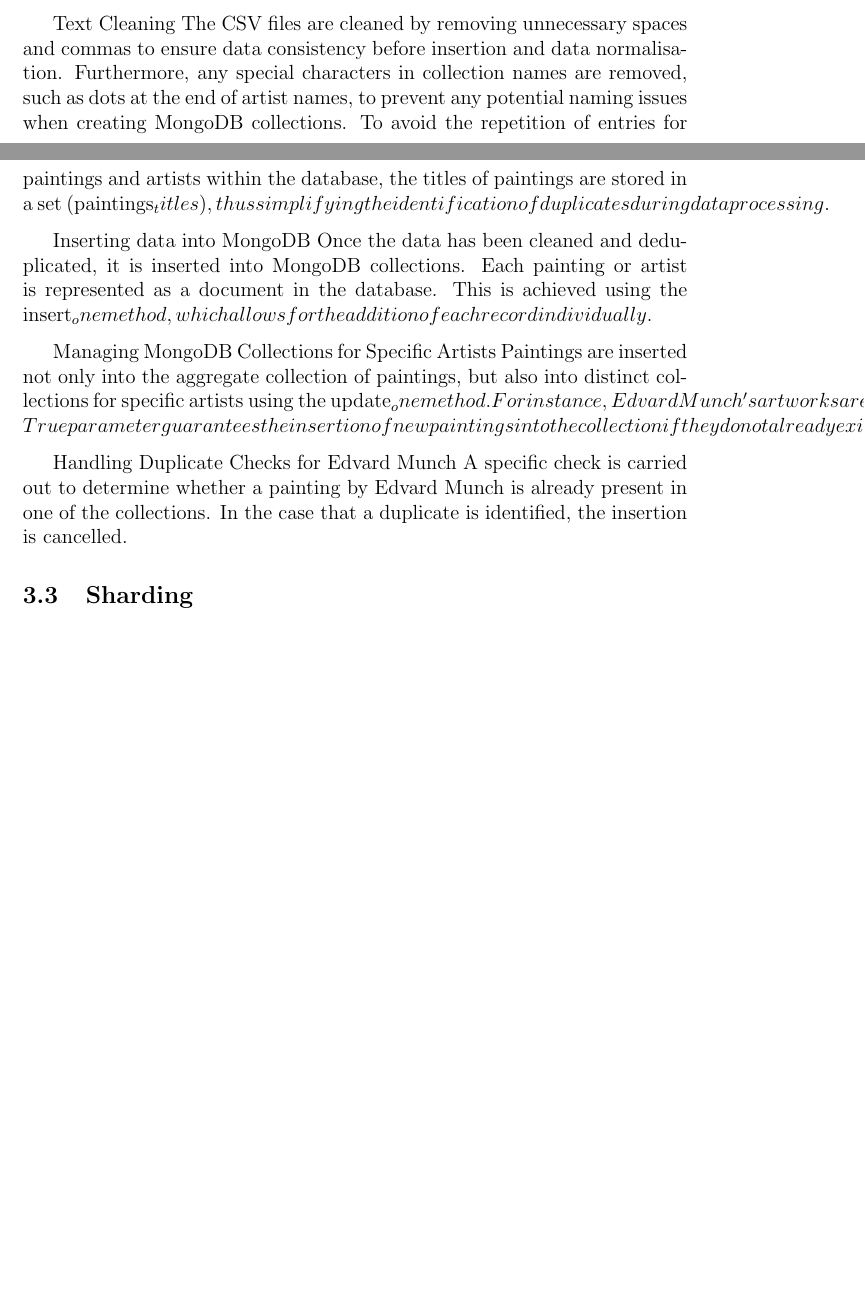
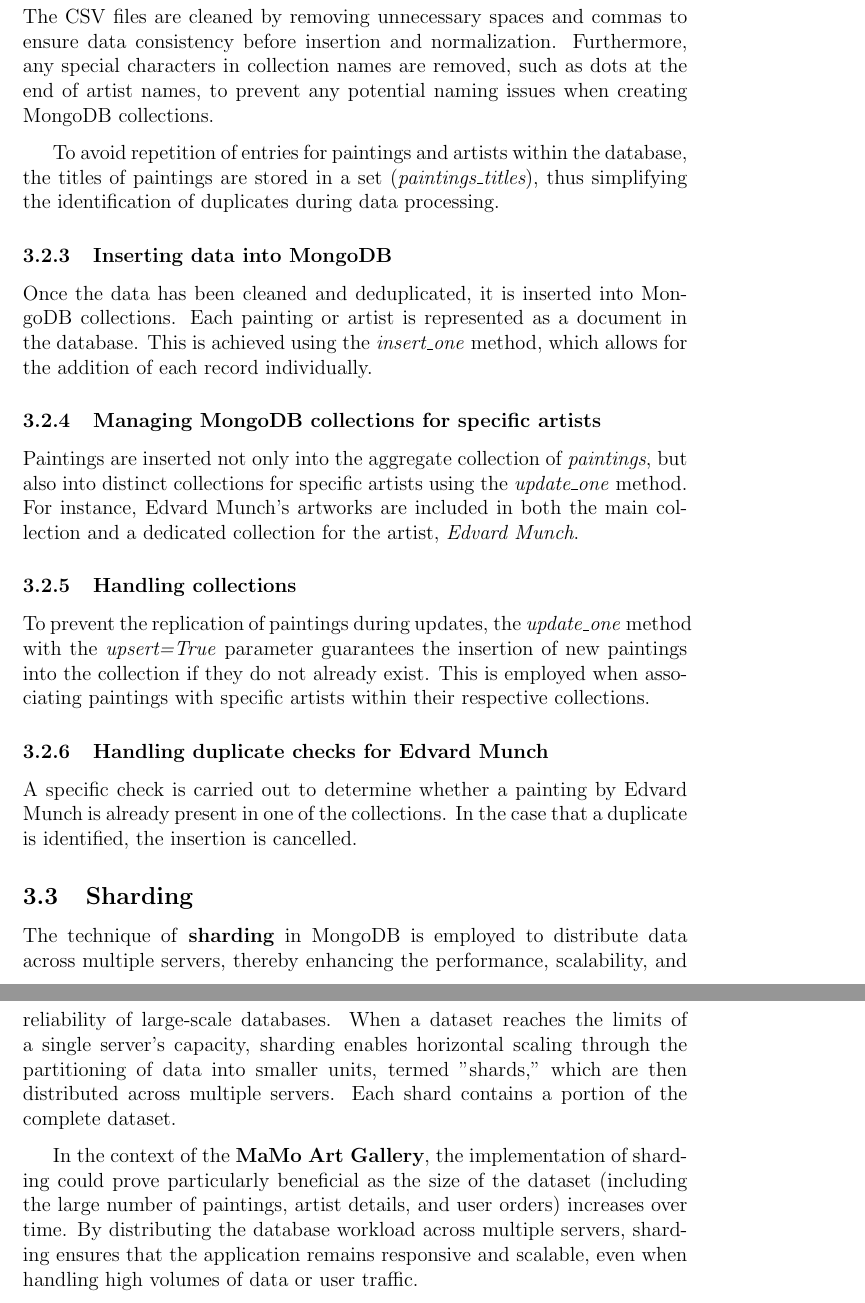
Before and after one commit to gloriamarinelli/MaMo-Art, a LaTeX document (report.tex): two parts of pages 6 and 7 of 9 before the commit and two parts of pages 7 and 8 of 10 after it, joined at a grey line, cut so that both start at the same text, the shorter picture padded with empty space. The pictures show the PDF file report.pdf that the author committed with the source.

Commit message:
update report.pdf

```diff
--- a/report.tex
+++ b/report.tex
@@ -135,2 +135 @@ The \textbf{database.py} script is responsible for loading painting and artist d
 
-CSV file reading and parsing
@@ -138,10 +138,6 @@ The data pertaining to paintings and artists is extracted from CSV files (painti
 
-Text Cleaning
-The CSV files are cleaned by removing unnecessary spaces and commas to ensure data consistency before insertion and data normalisation. Furthermore, any special characters in collection names are removed, such as dots at the end of artist names, to prevent any potential naming issues when creating MongoDB collections.
-To avoid the repetition of entries for paintings and artists within the database, the titles of paintings are stored in a set (paintings_titles), thus simplifying the identification of duplicates during data processing.
+\subsubsection{Text cleaning}
+The CSV files are cleaned by removing unnecessary spaces and commas to ensure data consistency before insertion and normalization. Furthermore, any special characters in collection names are removed, such as dots at the end of artist names, to prevent any potential naming issues when creating MongoDB collections.
 
-Inserting data into MongoDB
-Once the data has been cleaned and deduplicated, it is inserted into MongoDB collections. Each painting or artist is represented as a document in the database. This is achieved using the insert_one method, which allows for the addition of each record individually.
+To avoid repetition of entries for paintings and artists within the database, the titles of paintings are stored in a set $\left(\textit{paintings\_titles}\right)$, thus simplifying the identification of duplicates during data processing.
 
-Managing MongoDB Collections for Specific Artists
-Paintings are inserted not only into the aggregate collection of paintings, but also into distinct collections for specific artists using the update_one method. For instance, Edvard Munch's artworks are included in both the main collection and a dedicated collection for the artist, Edvard Munch.
@@ -150,12 +146,18 @@ To prevent the replication of paintings during updates, the update_one method wi
 
-Handling Duplicate Checks for Edvard Munch
+\subsubsection{Managing MongoDB collections for specific artists}
+Paintings are inserted not only into the aggregate collection of \textit{paintings}, but also into distinct collections for specific artists using the \textit{update\_one} method. For instance, Edvard Munch's artworks are included in both the main collection and a dedicated collection for the artist, \textit{Edvard Munch}.
+
+\subsubsection{Handling collections}
+To prevent the replication of paintings during updates, the \textit{update\_one} method with the \textit{upsert=True} parameter guarantees the insertion of new paintings into the collection if they do not already exist. This is employed when associating paintings with specific artists within their respective collections.
+
+\subsubsection{Handling duplicate checks for Edvard Munch}
 A specific check is carried out to determine whether a painting by Edvard Munch is already present in one of the collections. In the case that a duplicate is identified, the insertion is cancelled.
-
 
 
 \subsection{Sharding}
 \justify
 
+The technique of \textbf{sharding} in MongoDB is employed to distribute data across multiple servers, thereby enhancing the performance, scalability, and reliability of large-scale databases. When a dataset reaches the limits of a single server's capacity, sharding enables horizontal scaling through the partitioning of data into smaller units, termed "shards," which are then distributed across multiple servers. Each shard contains a portion of the complete dataset.
 
-
+In the context of the \textbf{MaMo Art Gallery}, the implementation of sharding could prove particularly beneficial as the size of the dataset (including the large number of paintings, artist details, and user orders) increases over time. By distributing the database workload across multiple servers, sharding ensures that the application remains responsive and scalable, even when handling high volumes of data or user traffic.
 \newpage
```
Also changed, not shown: report.pdf, report.tex (11 more changed lines), 7 other files.
